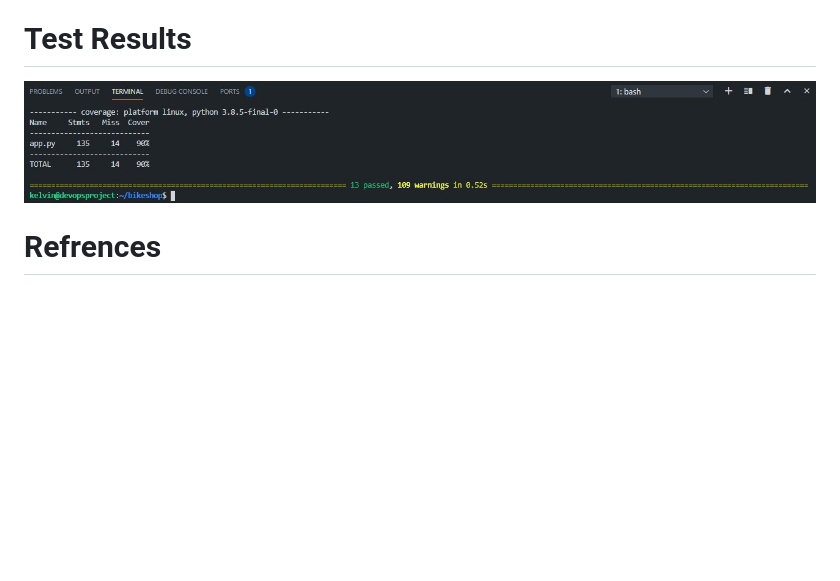
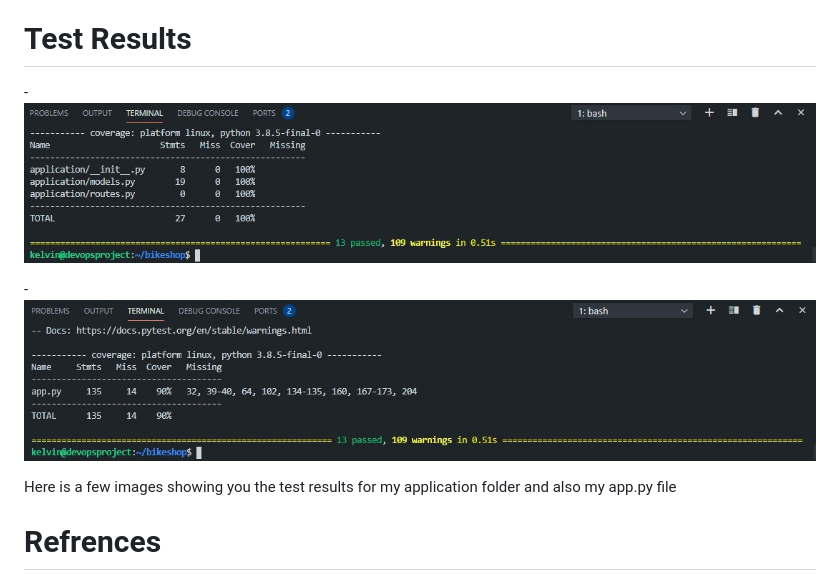
Before and after one commit to KBastow/bikeshop, a Markdown page: README.md, the part around the change. GitHub-like rendering; pictures changed too: images/pytest.jpg (deleted), images/pytestapp.jpg (added), images/pytestapplication.jpg (added); blank space fills up the shorter version.

Commit message:
Update 19/03/2021 - 11:09

```diff
--- a/README.md
+++ b/README.md
@@ -42,7 +42,11 @@ MySQL database is hosted on GCP along with my Virtual Machine (VM). All my code
 
 # Test Results
 
-![Testresults](/images/pytest.jpg)
+-![pytestapplication](/images/pytestapplication.jpg)
+
+-![pytestapp](/images/pytestapp.jpg)
+
+Here is a few images showing you the test results for my application folder and also my app.py file
 
 # Refrences
 
```
